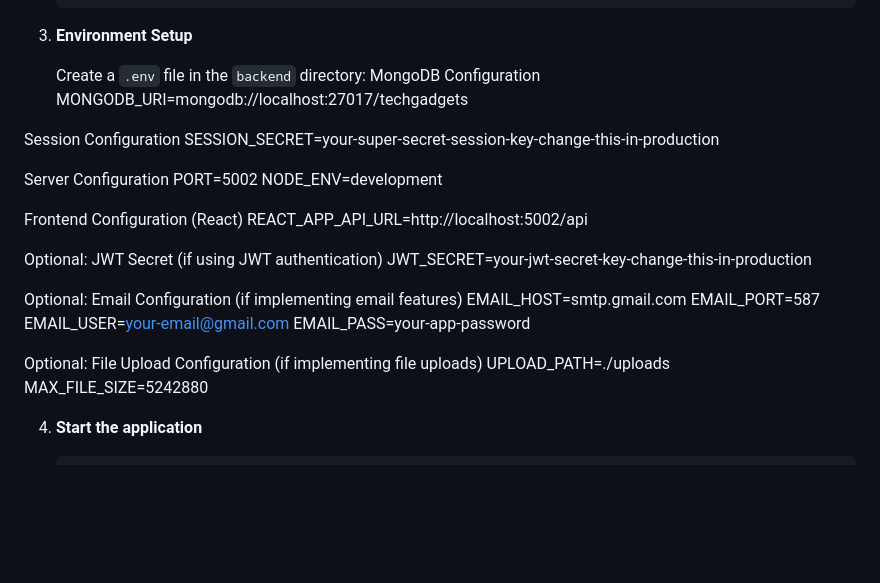
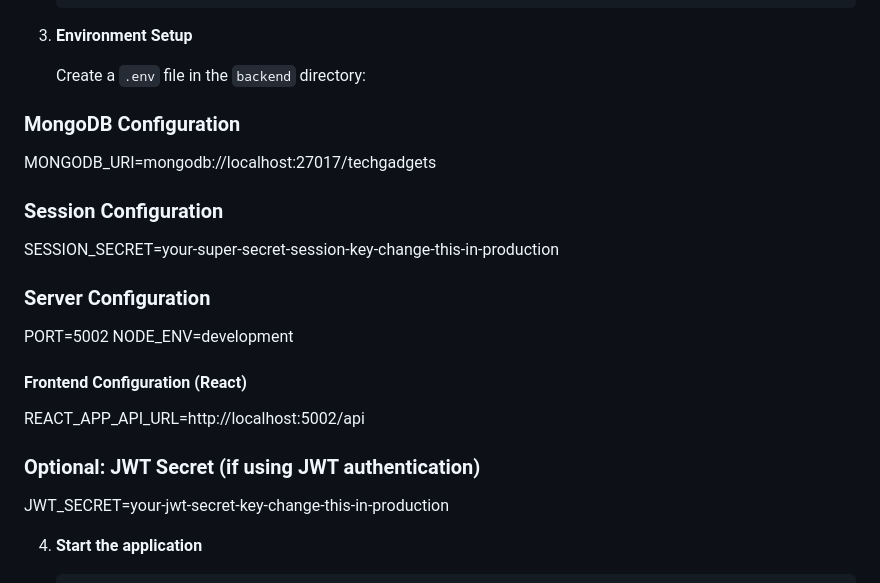
Before and after one commit to yadav68/TechGadgets, a Markdown page: README.md, the part around the change. Drawn GitHub-style; blank space fills up the shorter version.

````diff
--- a/README.md
+++ b/README.md
@@ -99,31 +99,21 @@ TechGadgets/
 3. **Environment Setup**
 
    Create a `.env` file in the `backend` directory:
-   MongoDB Configuration
+### MongoDB Configuration
 MONGODB_URI=mongodb://localhost:27017/techgadgets
 
-Session Configuration
+### Session Configuration
 SESSION_SECRET=your-super-secret-session-key-change-this-in-production
 
- Server Configuration
+### Server Configuration
 PORT=5002
 NODE_ENV=development
 
- Frontend Configuration (React)
+#### Frontend Configuration (React)
 REACT_APP_API_URL=http://localhost:5002/api
 
- Optional: JWT Secret (if using JWT authentication)
+### Optional: JWT Secret (if using JWT authentication)
 JWT_SECRET=your-jwt-secret-key-change-this-in-production
-
- Optional: Email Configuration (if implementing email features)
- EMAIL_HOST=smtp.gmail.com
- EMAIL_PORT=587
- EMAIL_USER=your-email@gmail.com
- EMAIL_PASS=your-app-password
-
- Optional: File Upload Configuration (if implementing file uploads)
- UPLOAD_PATH=./uploads
-MAX_FILE_SIZE=5242880
 
 4. **Start the application**
    ```bash
````
